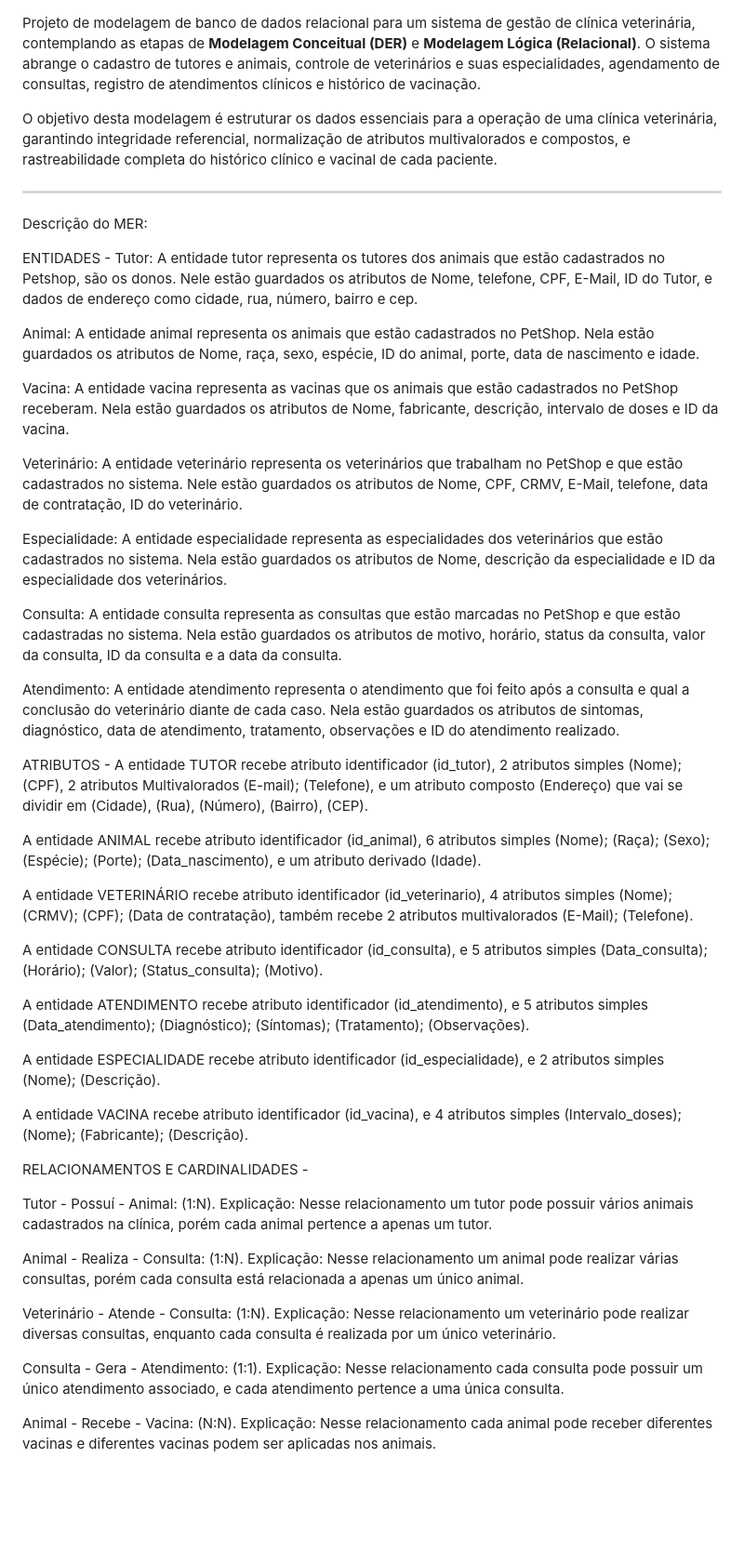
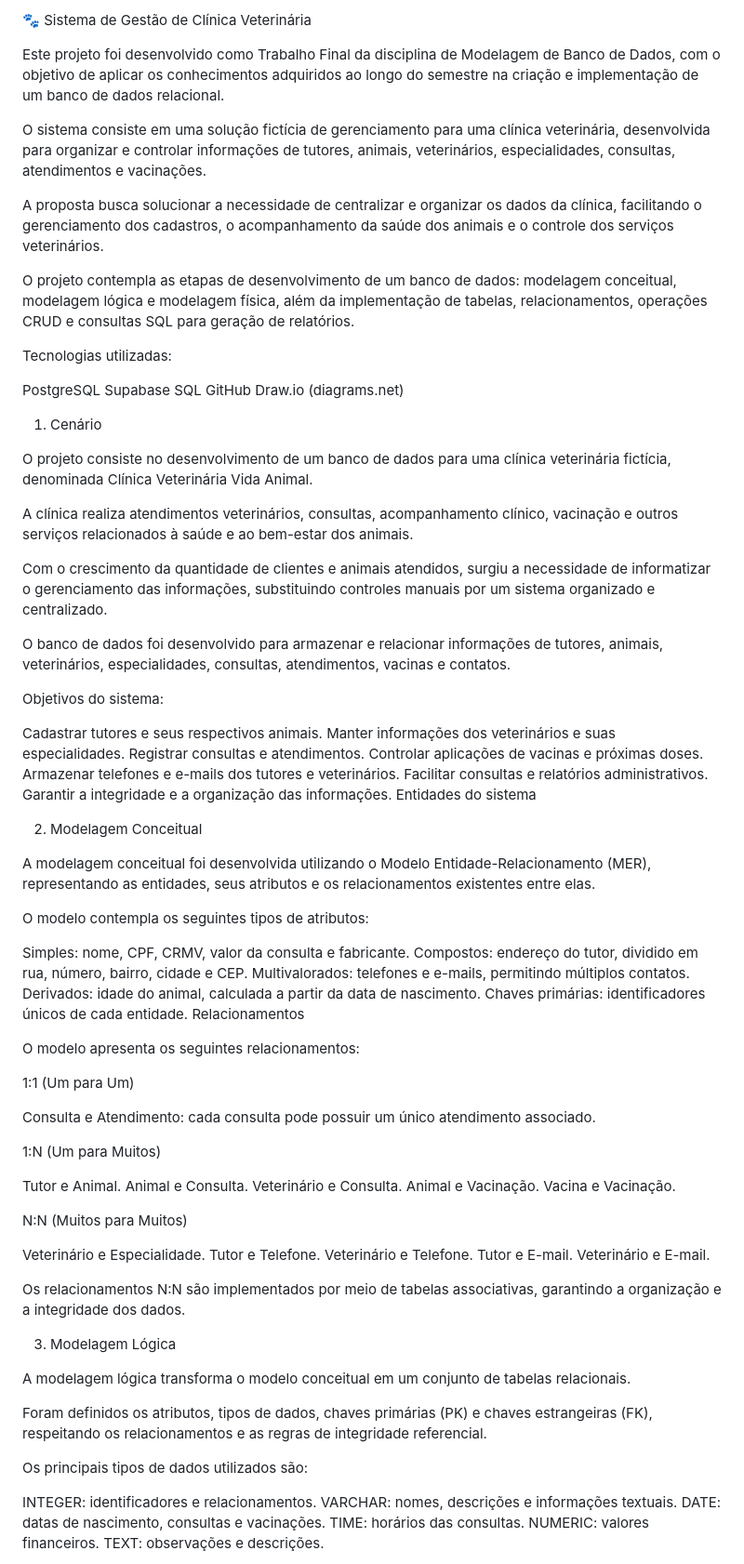
Before and after one commit to GuiFellipe022/Trabalho-Final-Modelagem-de-Banco-de-Dados-Clinica-Veterinaria, a Markdown page: README.md, the part around one of its changes. Shown at 93% size. Rendered like a GitHub page; blank space fills up the shorter version.

```diff
--- a/README.md
+++ b/README.md
@@ -1,60 +1,91 @@
+🐾 Sistema de Gestão de Clínica Veterinária
 
-Projeto de modelagem de banco de dados relacional para um sistema de gestão de clínica veterinária, contemplando as etapas de **Modelagem Conceitual (DER)** e **Modelagem Lógica (Relacional)**. O sistema abrange o cadastro de tutores e animais, controle de veterinários e suas especialidades, agendamento de consultas, registro de atendimentos clínicos e histórico de vacinação.
+Este projeto foi desenvolvido como Trabalho Final da disciplina de Modelagem de Banco de Dados, com o objetivo de aplicar os conhecimentos adquiridos ao longo do semestre na criação e implementação de um banco de dados relacional.
 
-O objetivo desta modelagem é estruturar os dados essenciais para a operação de uma clínica veterinária, garantindo integridade referencial, normalização de atributos multivalorados e compostos, e rastreabilidade completa do histórico clínico e vacinal de cada paciente.
+O sistema consiste em uma solução fictícia de gerenciamento para uma clínica veterinária, desenvolvida para organizar e controlar informações de tutores, animais, veterinários, especialidades, consultas, atendimentos e vacinações.
 
----------------------------------------------------------------------------------------------------------------------------------------------------------------------
+A proposta busca solucionar a necessidade de centralizar e organizar os dados da clínica, facilitando o gerenciamento dos cadastros, o acompanhamento da saúde dos animais e o controle dos serviços veterinários.
 
-Descrição do MER:
+O projeto contempla as etapas de desenvolvimento de um banco de dados: modelagem conceitual, modelagem lógica e modelagem física, além da implementação de tabelas, relacionamentos, operações CRUD e consultas SQL para geração de relatórios.
 
-ENTIDADES - Tutor: A entidade tutor representa os tutores dos animais que estão cadastrados no Petshop, são os donos. Nele estão guardados os atributos de Nome, telefone, CPF, E-Mail, ID do Tutor, e dados de endereço como cidade, rua, número, bairro e cep.
+Tecnologias utilizadas:
 
-Animal: A entidade animal representa os animais que estão cadastrados no PetShop. Nela estão guardados os atributos de Nome, raça, sexo, espécie, ID do animal, porte, data de nascimento e idade.
+PostgreSQL
+Supabase
+SQL
+GitHub
+Draw.io (diagrams.net)
 
-Vacina: A entidade vacina representa as vacinas que os animais que estão cadastrados no PetShop receberam. Nela estão guardados os atributos de Nome, fabricante, descrição, intervalo de doses e ID da vacina.
+1. Cenário
 
-Veterinário: A entidade veterinário representa os veterinários que trabalham no PetShop e que estão cadastrados no sistema. Nele estão guardados os atributos de Nome, CPF, CRMV, E-Mail, telefone, data de contratação, ID do veterinário.
+O projeto consiste no desenvolvimento de um banco de dados para uma clínica veterinária fictícia, denominada Clínica Veterinária Vida Animal.
 
-Especialidade: A entidade especialidade representa as especialidades dos veterinários que estão cadastrados no sistema. Nela estão guardados os atributos de Nome, descrição da especialidade e ID da especialidade dos veterinários.
+A clínica realiza atendimentos veterinários, consultas, acompanhamento clínico, vacinação e outros serviços relacionados à saúde e ao bem-estar dos animais.
 
-Consulta: A entidade consulta representa as consultas que estão marcadas no PetShop e que estão cadastradas no sistema. Nela estão guardados os atributos de motivo, horário, status da consulta, valor da consulta, ID da consulta e a data da consulta.
+Com o crescimento da quantidade de clientes e animais atendidos, surgiu a necessidade de informatizar o gerenciamento das informações, substituindo controles manuais por um sistema organizado e centralizado.
 
-Atendimento: A entidade atendimento representa o atendimento que foi feito após a consulta e qual a conclusão do veterinário diante de cada caso. Nela estão guardados os atributos de sintomas, diagnóstico, data de atendimento, tratamento, observações e ID do atendimento realizado.
+O banco de dados foi desenvolvido para armazenar e relacionar informações de tutores, animais, veterinários, especialidades, consultas, atendimentos, vacinas e contatos.
 
+Objetivos do sistema:
 
+Cadastrar tutores e seus respectivos animais.
+Manter informações dos veterinários e suas especialidades.
+Registrar consultas e atendimentos.
+Controlar aplicações de vacinas e próximas doses.
+Armazenar telefones e e-mails dos tutores e veterinários.
+Facilitar consultas e relatórios administrativos.
+Garantir a integridade e a organização das informações.
+Entidades do sistema
 
+2. Modelagem Conceitual
 
-ATRIBUTOS - A entidade TUTOR recebe atributo identificador (id_tutor), 2 atributos simples (Nome); (CPF), 2 atributos Multivalorados (E-mail); (Telefone), e um atributo composto (Endereço) que vai se dividir em (Cidade), (Rua), (Número), (Bairro), (CEP).
+A modelagem conceitual foi desenvolvida utilizando o Modelo Entidade-Relacionamento (MER), representando as entidades, seus atributos e os relacionamentos existentes entre elas.
 
-A entidade ANIMAL recebe atributo identificador (id_animal), 6 atributos simples (Nome); (Raça); (Sexo); (Espécie); (Porte); (Data_nascimento), e um atributo derivado (Idade).
+O modelo contempla os seguintes tipos de atributos:
 
-A entidade VETERINÁRIO recebe atributo identificador (id_veterinario), 4 atributos simples (Nome);  (CRMV); (CPF); (Data de contratação), também recebe 2 atributos multivalorados (E-Mail); (Telefone).
+Simples: nome, CPF, CRMV, valor da consulta e fabricante.
+Compostos: endereço do tutor, dividido em rua, número, bairro, cidade e CEP.
+Multivalorados: telefones e e-mails, permitindo múltiplos contatos.
+Derivados: idade do animal, calculada a partir da data de nascimento.
+Chaves primárias: identificadores únicos de cada entidade.
+Relacionamentos
 
-A entidade CONSULTA  recebe atributo identificador (id_consulta), e 5 atributos simples (Data_consulta); (Horário); (Valor); (Status_consulta); (Motivo).
+O modelo apresenta os seguintes relacionamentos:
 
-A entidade ATENDIMENTO  recebe atributo identificador (id_atendimento), e 5 atributos simples (Data_atendimento); (Diagnóstico); (Síntomas); (Tratamento); (Observações).
+1:1 (Um para Um)
 
-A entidade ESPECIALIDADE  recebe atributo identificador (id_especialidade), e 2 atributos simples (Nome); (Descrição).
+Consulta e Atendimento: cada consulta pode possuir um único atendimento associado.
 
-A entidade VACINA  recebe atributo identificador (id_vacina), e 4 atributos simples (Intervalo_doses); (Nome); (Fabricante); (Descrição).
+1:N (Um para Muitos)
 
+Tutor e Animal.
+Animal e Consulta.
+Veterinário e Consulta.
+Animal e Vacinação.
+Vacina e Vacinação.
 
+N:N (Muitos para Muitos)
 
+Veterinário e Especialidade.
+Tutor e Telefone.
+Veterinário e Telefone.
+Tutor e E-mail.
+Veterinário e E-mail.
 
-RELACIONAMENTOS E CARDINALIDADES -
+Os relacionamentos N:N são implementados por meio de tabelas associativas, garantindo a organização e a integridade dos dados.
 
-Tutor - Possuí - Animal: (1:N).
-Explicação: Nesse relacionamento um tutor pode possuir vários animais cadastrados na clínica, porém cada animal pertence a apenas um tutor.
+3. Modelagem Lógica
 
-Animal - Realiza - Consulta: (1:N).
-Explicação: Nesse relacionamento um animal pode realizar várias consultas, porém cada consulta está relacionada a apenas um único animal.
+A modelagem lógica transforma o modelo conceitual em um conjunto de tabelas relacionais.
 
-Veterinário - Atende - Consulta: (1:N).
-Explicação: Nesse relacionamento um veterinário pode realizar diversas consultas, enquanto cada consulta é realizada por um único veterinário.
+Foram definidos os atributos, tipos de dados, chaves primárias (PK) e chaves estrangeiras (FK), respeitando os relacionamentos e as regras de integridade referencial.
 
-Consulta - Gera - Atendimento: (1:1).
-Explicação: Nesse relacionamento cada consulta pode possuir um único atendimento associado, e cada atendimento pertence a uma única consulta.
+Os principais tipos de dados utilizados são:
 
-Animal - Recebe - Vacina: (N:N).
-Explicação: Nesse relacionamento cada animal pode receber diferentes vacinas e diferentes vacinas podem ser aplicadas nos animais.
+INTEGER: identificadores e relacionamentos.
+VARCHAR: nomes, descrições e informações textuais.
+DATE: datas de nascimento, consultas e vacinações.
+TIME: horários das consultas.
+NUMERIC: valores financeiros.
+TEXT: observações e descrições.
 
```
Also changed, not shown: other parts of README.md (+119 -2 lines), diagramas/Modelo Conceitual.drawio.png (added), diagramas/Modelo Lógico.drawio.png (added).
